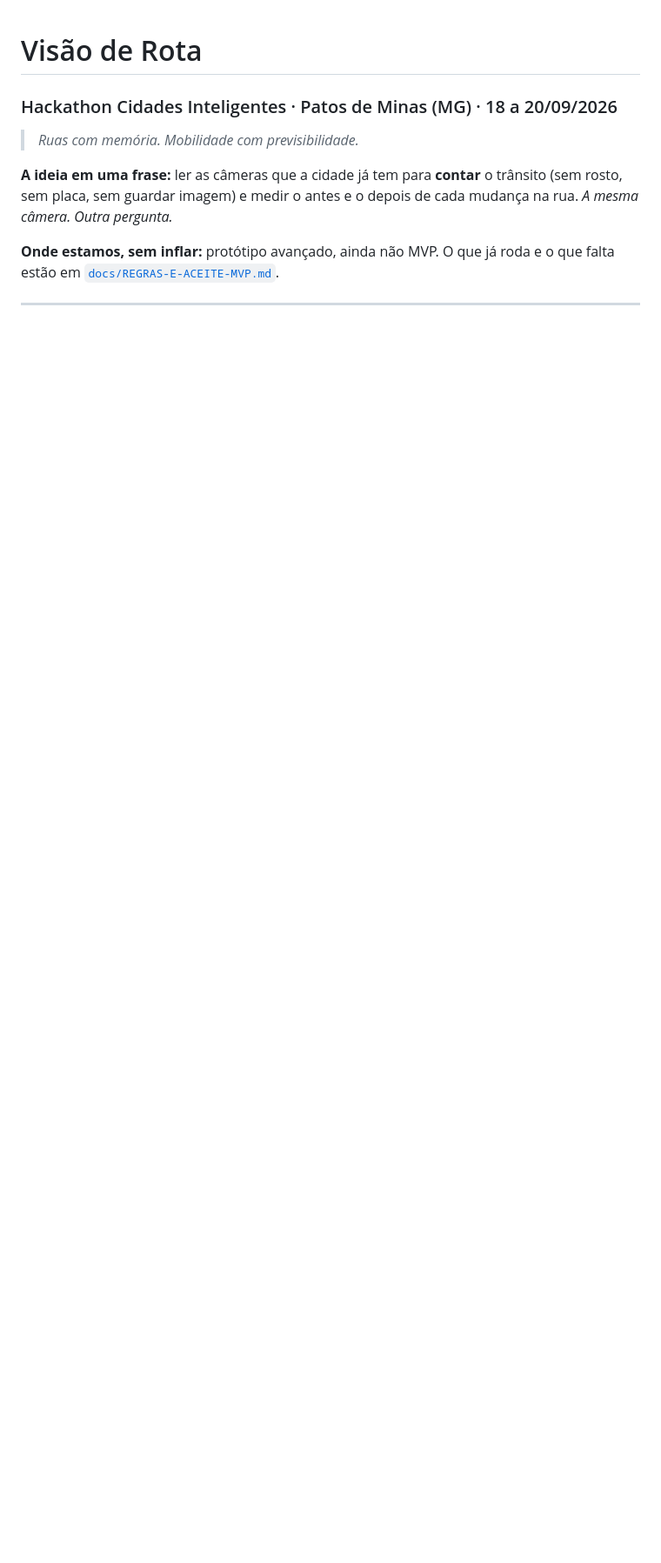
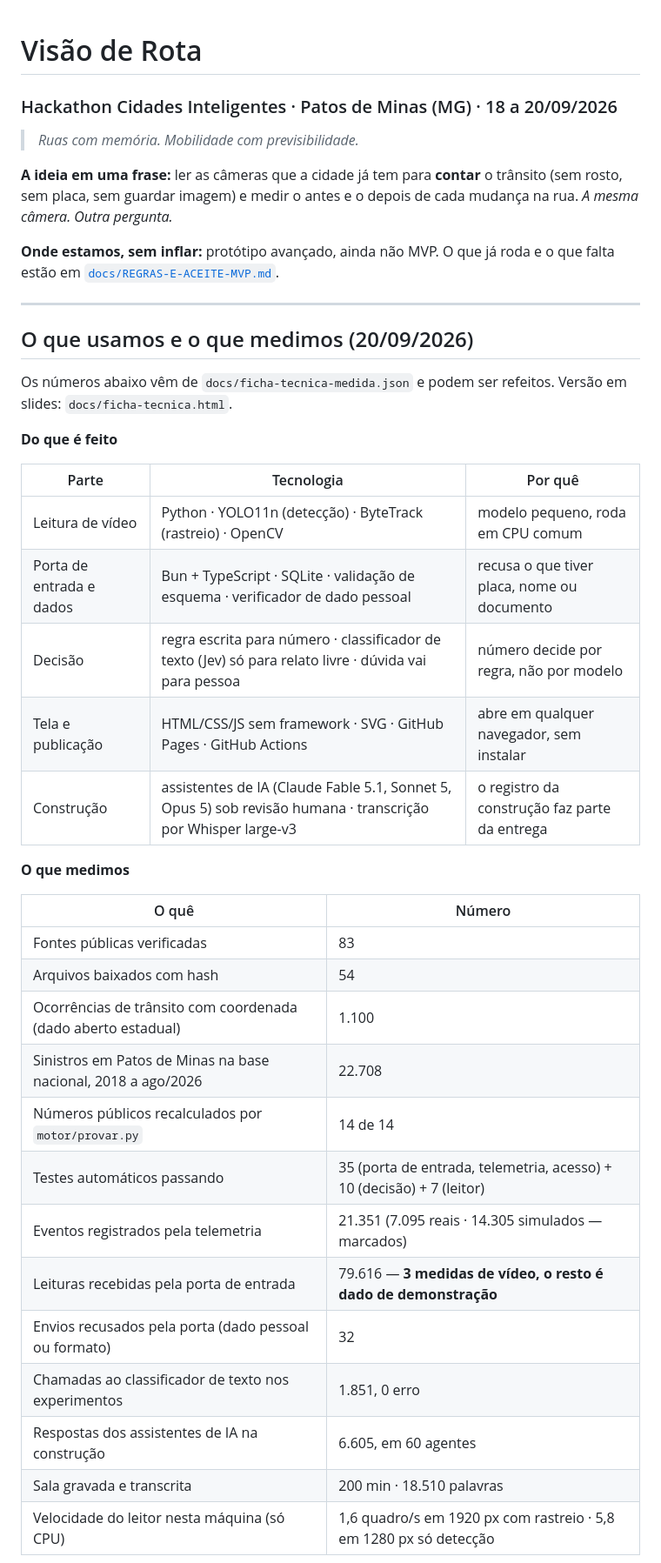
Before and after one commit to enioxt/hackathon, a Markdown page: README.md, the part around one of its changes. Shown at 87% size. GitHub-like rendering; blank space fills up the shorter version.

Commit message:
README: o que usamos, o que medimos, o que temos e o que ainda não temos

```diff
--- a/README.md
+++ b/README.md
@@ -8,3 +8,37 @@
 **Onde estamos, sem inflar:** protótipo avançado, ainda não MVP. O que já roda e o que falta estão em [`docs/REGRAS-E-ACEITE-MVP.md`](docs/REGRAS-E-ACEITE-MVP.md).
 
 ---
+
+
+## O que usamos e o que medimos (20/09/2026)
+
+Os números abaixo vêm de `docs/ficha-tecnica-medida.json` e podem ser refeitos. Versão em slides: `docs/ficha-tecnica.html`.
+
+**Do que é feito**
+
+| Parte | Tecnologia | Por quê |
+|---|---|---|
+| Leitura de vídeo | Python · YOLO11n (detecção) · ByteTrack (rastreio) · OpenCV | modelo pequeno, roda em CPU comum |
+| Porta de entrada e dados | Bun + TypeScript · SQLite · validação de esquema · verificador de dado pessoal | recusa o que tiver placa, nome ou documento |
+| Decisão | regra escrita para número · classificador de texto (Jev) só para relato livre · dúvida vai para pessoa | número decide por regra, não por modelo |
+| Tela e publicação | HTML/CSS/JS sem framework · SVG · GitHub Pages · GitHub Actions | abre em qualquer navegador, sem instalar |
+| Construção | assistentes de IA (Claude Fable 5.1, Sonnet 5, Opus 5) sob revisão humana · transcrição por Whisper large-v3 | o registro da construção faz parte da entrega |
+
+**O que medimos**
+
+| O quê | Número |
+|---|---|
+| Fontes públicas verificadas | 83 |
+| Arquivos baixados com hash | 54 |
+| Ocorrências de trânsito com coordenada (dado aberto estadual) | 1.100 |
+| Sinistros em Patos de Minas na base nacional, 2018 a ago/2026 | 22.708 |
+| Números públicos recalculados por `motor/provar.py` | 14 de 14 |
+| Testes automáticos passando | 35 (porta de entrada, telemetria, acesso) + 10 (decisão) + 7 (leitor) |
+| Eventos registrados pela telemetria | 21.351 (7.095 reais · 14.305 simulados — marcados) |
+| Leituras recebidas pela porta de entrada | 79.616 — **3 medidas de vídeo, o resto é dado de demonstração** |
+| Envios recusados pela porta (dado pessoal ou formato) | 32 |
+| Chamadas ao classificador de texto nos experimentos | 1.851, 0 erro |
+| Respostas dos assistentes de IA na construção | 6.605, em 60 agentes |
+| Sala gravada e transcrita | 200 min · 18.510 palavras |
+| Velocidade do leitor nesta máquina (só CPU) | 1,6 quadro/s em 1920 px com rastreio · 5,8 em 1280 px só detecção |
+
```
Also changed, not shown: other parts of README.md (+5 -0 lines).
